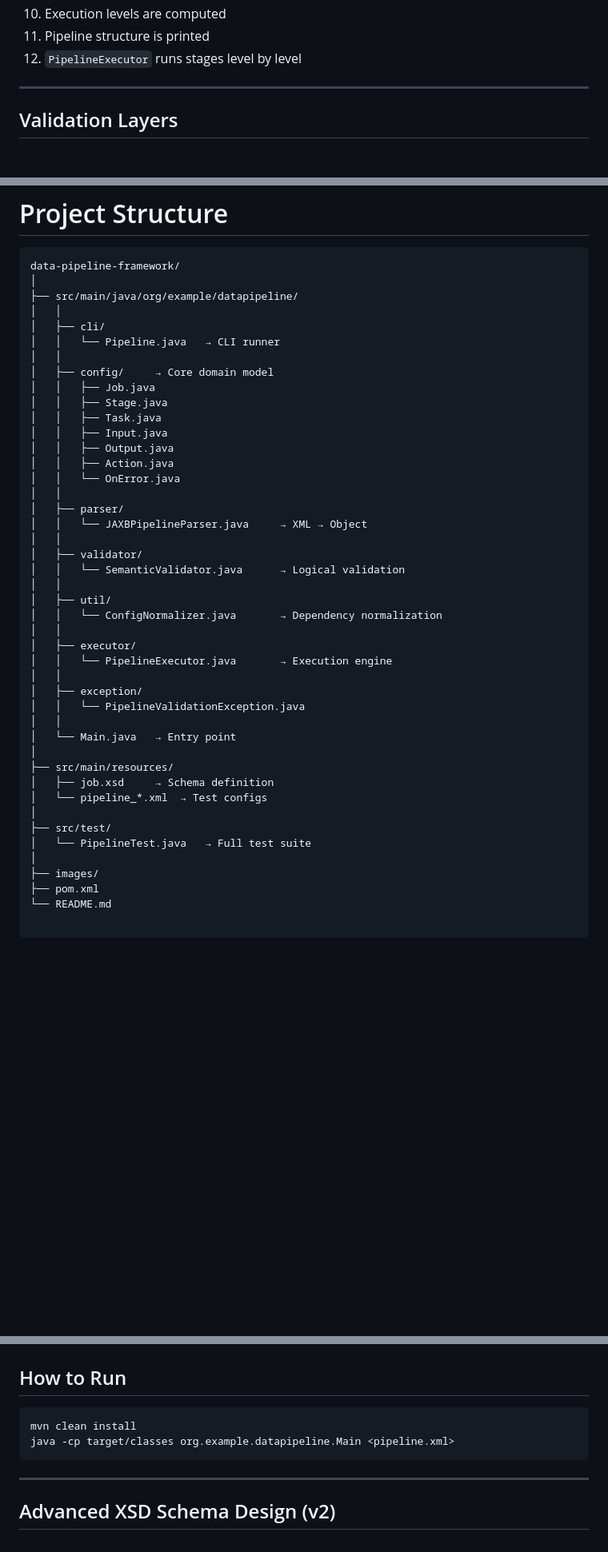
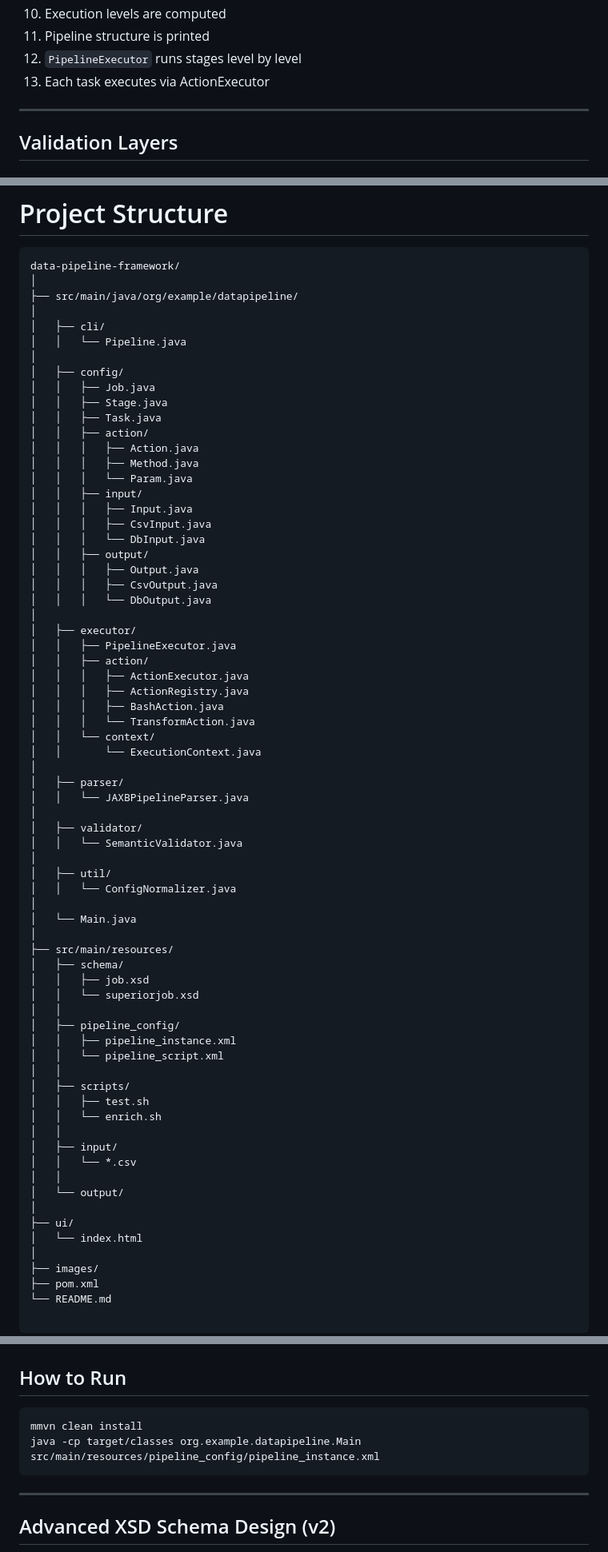
Before and after one commit to Rohitangshu2026/data-pipeline-framework, a Markdown page: README.md, 3 parts joined by grey strips. Shown at 80% size. Drawn GitHub-style; blank space fills up the shorter version.

````diff
--- a/README.md
+++ b/README.md
@@ -89,6 +89,7 @@ The following diagram shows the **complete lifecycle of a pipeline run**.
 10. Execution levels are computed
 11. Pipeline structure is printed
 12. `PipelineExecutor` runs stages level by level
+13. Each task executes via ActionExecutor
 
 ---
 ## Validation Layers
@@ -194,42 +239,68 @@ The class diagram shows the **core object model of the pipeline system**.
 data-pipeline-framework/
 │
 ├── src/main/java/org/example/datapipeline/
-│   │
+│
 │   ├── cli/
-│   │   └── Pipeline.java   → CLI runner
-│   │
-│   ├── config/     → Core domain model
+│   │   └── Pipeline.java
+│
+│   ├── config/
 │   │   ├── Job.java
 │   │   ├── Stage.java
 │   │   ├── Task.java
-│   │   ├── Input.java
-│   │   ├── Output.java
-│   │   ├── Action.java
-│   │   └── OnError.java
-│   │
+│   │   ├── action/
+│   │   │   ├── Action.java
+│   │   │   ├── Method.java
+│   │   │   └── Param.java
+│   │   ├── input/
+│   │   │   ├── Input.java
+│   │   │   ├── CsvInput.java
+│   │   │   └── DbInput.java
+│   │   ├── output/
+│   │   │   ├── Output.java
+│   │   │   ├── CsvOutput.java
+│   │   │   └── DbOutput.java
+│
+│   ├── executor/
+│   │   ├── PipelineExecutor.java
+│   │   ├── action/
+│   │   │   ├── ActionExecutor.java
+│   │   │   ├── ActionRegistry.java
+│   │   │   ├── BashAction.java
+│   │   │   └── TransformAction.java
+│   │   └── context/
+│   │       └── ExecutionContext.java
+│
 │   ├── parser/
-│   │   └── JAXBPipelineParser.java     → XML → Object
-│   │
+│   │   └── JAXBPipelineParser.java
+│
 │   ├── validator/
-│   │   └── SemanticValidator.java      → Logical validation
-│   │
+│   │   └── SemanticValidator.java
+│
 │   ├── util/
-│   │   └── ConfigNormalizer.java       → Dependency normalization
-│   │
-│   ├── executor/
-│   │   └── PipelineExecutor.java       → Execution engine
-│   │
-│   ├── exception/
-│   │   └── PipelineValidationException.java
-│   │
-│   └── Main.java   → Entry point
+│   │   └── ConfigNormalizer.java
+│
+│   └── Main.java
 │
 ├── src/main/resources/
-│   ├── job.xsd     → Schema definition
-│   └── pipeline_*.xml  → Test configs
+│   ├── schema/
+│   │   ├── job.xsd
+│   │   └── superiorjob.xsd
+│   │
+│   ├── pipeline_config/
+│   │   ├── pipeline_instance.xml
+│   │   └── pipeline_script.xml
+│   │
+│   ├── scripts/
+│   │   ├── test.sh
+│   │   └── enrich.sh
+│   │
+│   ├── input/
+│   │   └── *.csv
+│   │
+│   └── output/
 │
-├── src/test/
-│   └── PipelineTest.java   → Full test suite
+├── ui/
+│   └── index.html
 │
 ├── images/
 ├── pom.xml
@@ -265,8 +336,8 @@ Covered scenarios:
 
 ## How to Run
 ```bash
-mvn clean install
-java -cp target/classes org.example.datapipeline.Main <pipeline.xml>
+mmvn clean install
+java -cp target/classes org.example.datapipeline.Main src/main/resources/pipeline_config/pipeline_instance.xml
 ```
 
 ---
````
Also changed, not shown: other parts of README.md (+51 -7 lines).
